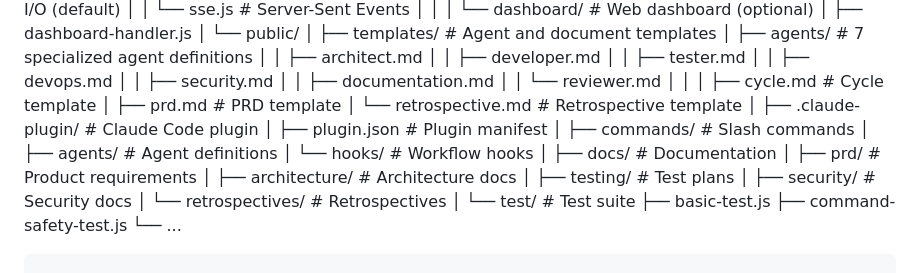
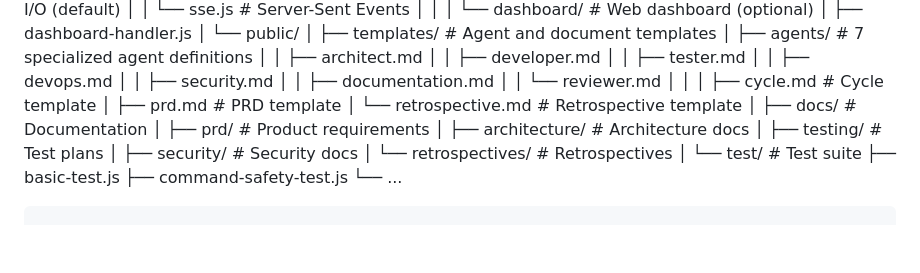
Before and after one commit to scottfeltham/forge-mcp, a Markdown page: docs/architecture/codebase-summary-system.md, the part around the change. Rendered like a GitHub page; blank space fills up the shorter version.

```diff
--- a/docs/architecture/codebase-summary-system.md
+++ b/docs/architecture/codebase-summary-system.md
@@ -546,12 +546,6 @@ forge-mcp/
 │   ├── prd.md                # PRD template
 │   └── retrospective.md      # Retrospective template
 │
-├── .claude-plugin/           # Claude Code plugin
-│   ├── plugin.json           # Plugin manifest
-│   ├── commands/             # Slash commands
-│   ├── agents/               # Agent definitions
-│   └── hooks/                # Workflow hooks
-│
 ├── docs/                     # Documentation
 │   ├── prd/                  # Product requirements
 │   ├── architecture/         # Architecture docs
```
Also changed, not shown: CLAUDE.md (+2 -2 lines), docs/MCP_UNIVERSAL_COMPATIBILITY.md (+5 -5 lines).
